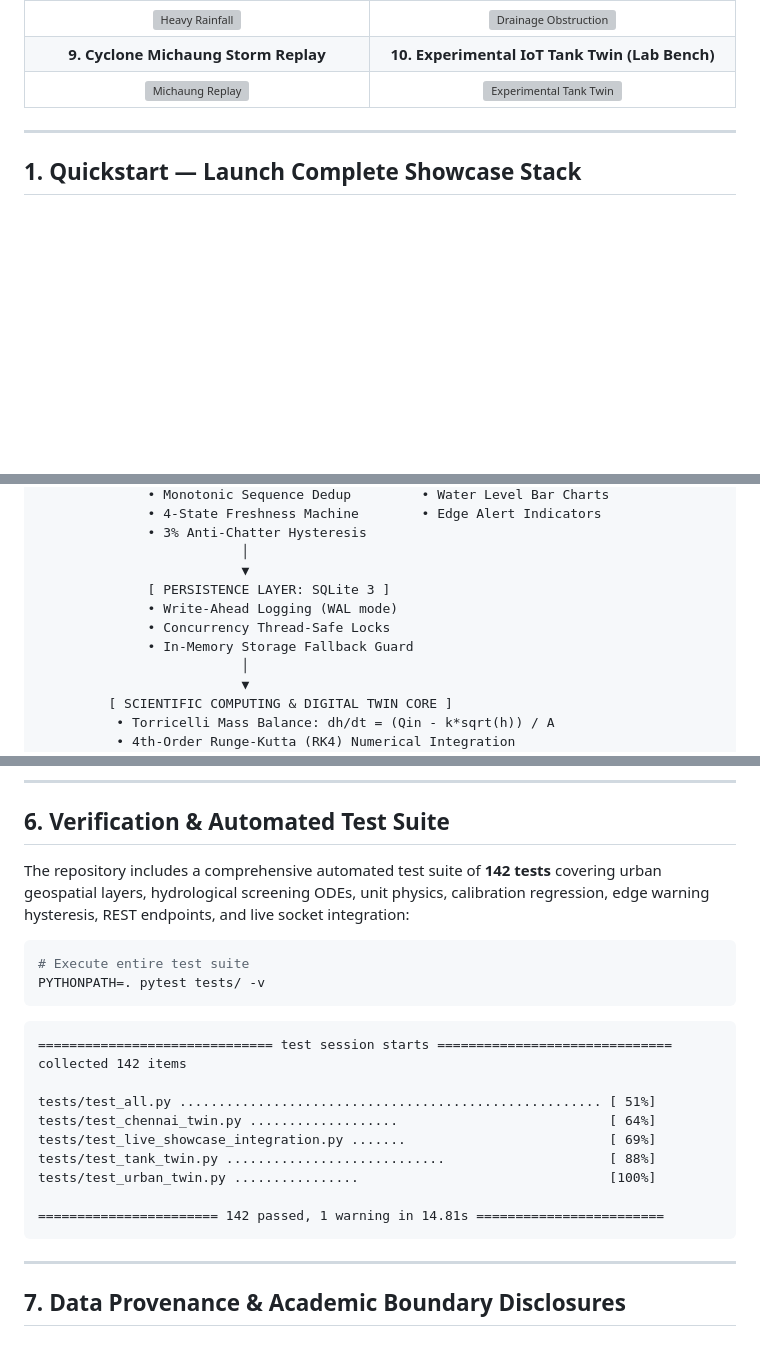
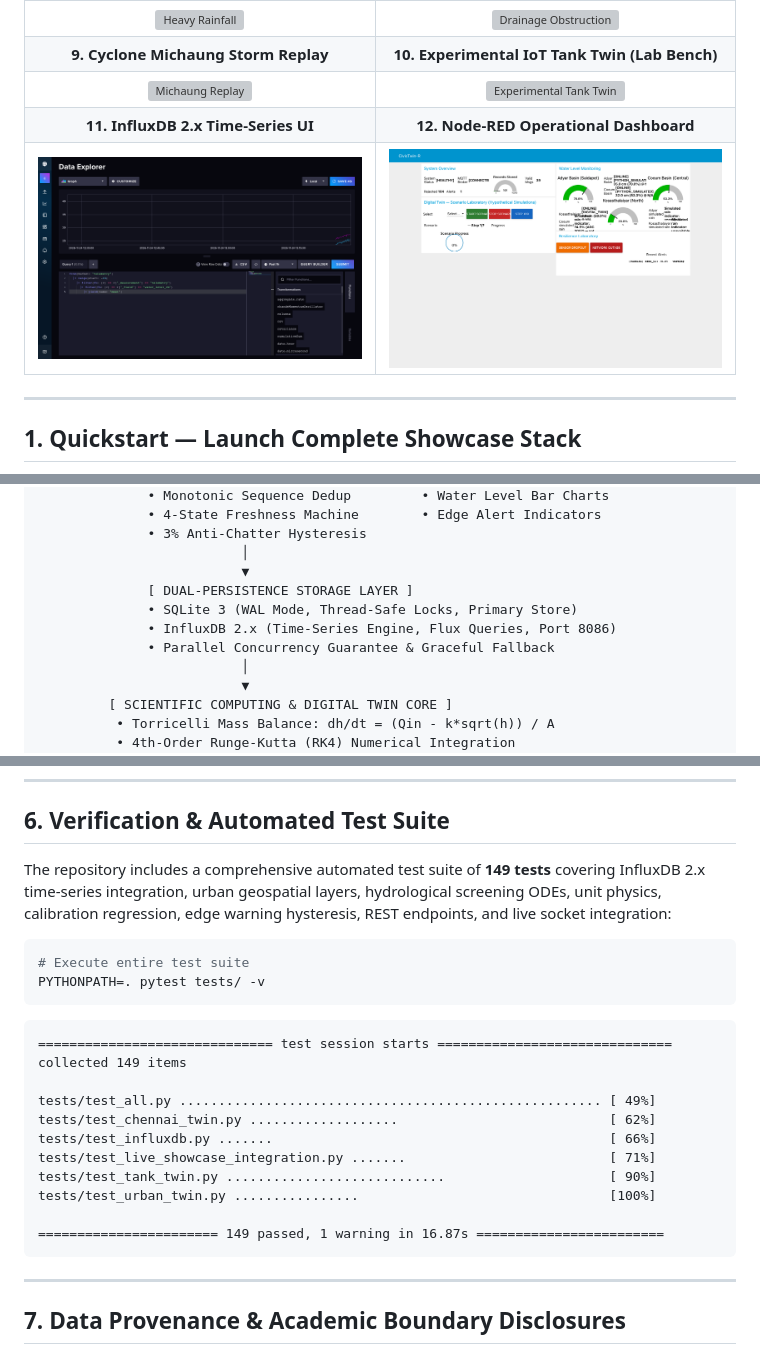
Before and after one commit to navneethtripathy/IoT-Project, a Markdown page: README.md, 3 parts joined by grey strips. GitHub-like rendering; pictures changed too: showcase/screenshots/11_influxdb_ui.png (added); blank space fills up the shorter version; grey boxes are pictures that could not be loaded.

Commit message:
feat: integrate InfluxDB 2.x time-series storage with dual-write persistence and browser verification

````diff
--- a/README.md
+++ b/README.md
@@ -27,6 +28,8 @@ The platform's primary centerpiece is an **interactive, geographically grounded
 | ![Heavy Rainfall](showcase/screenshots/07_heavy_rainfall_scenario.png) | ![Drainage Obstruction](showcase/screenshots/08_drainage_obstruction.png) |
 | **9. Cyclone Michaung Storm Replay** | **10. Experimental IoT Tank Twin (Lab Bench)** |
 | ![Michaung Replay](showcase/screenshots/09_michaung_replay.png) | ![Experimental Tank Twin](showcase/screenshots/10_experimental_tank_twin.png) |
+| **11. InfluxDB 2.x Time-Series UI** | **12. Node-RED Operational Dashboard** |
+| ![InfluxDB UI](showcase/screenshots/11_influxdb_ui.png) | ![Node-RED Dashboard](showcase/screenshots/11_nodered_dashboard.png) |
 
 ---
 
@@ -97,10 +101,10 @@ pip install -e ".[dev]"
               • 3% Anti-Chatter Hysteresis
                           │
                           ▼
-              [ PERSISTENCE LAYER: SQLite 3 ]
-              • Write-Ahead Logging (WAL mode)
-              • Concurrency Thread-Safe Locks
-              • In-Memory Storage Fallback Guard
+              [ DUAL-PERSISTENCE STORAGE LAYER ]
+              • SQLite 3 (WAL Mode, Thread-Safe Locks, Primary Store)
+              • InfluxDB 2.x (Time-Series Engine, Flux Queries, Port 8086)
+              • Parallel Concurrency Guarantee & Graceful Fallback
                           │
                           ▼
          [ SCIENTIFIC COMPUTING & DIGITAL TWIN CORE ]
@@ -209,7 +213,7 @@ We strictly distinguish between two operational regimes to prevent future-data l
 
 ## 6. Verification & Automated Test Suite
 
-The repository includes a comprehensive automated test suite of **142 tests** covering urban geospatial layers, hydrological screening ODEs, unit physics, calibration regression, edge warning hysteresis, REST endpoints, and live socket integration:
+The repository includes a comprehensive automated test suite of **149 tests** covering InfluxDB 2.x time-series integration, urban geospatial layers, hydrological screening ODEs, unit physics, calibration regression, edge warning hysteresis, REST endpoints, and live socket integration:
 
 ```bash
 # Execute entire test suite
@@ -218,15 +222,16 @@ PYTHONPATH=. pytest tests/ -v
 
 ```
 ============================== test session starts ==============================
-collected 142 items
+collected 149 items
 
-tests/test_all.py ...................................................... [ 51%]
-tests/test_chennai_twin.py ...................                           [ 64%]
-tests/test_live_showcase_integration.py .......                          [ 69%]
-tests/test_tank_twin.py ............................                     [ 88%]
+tests/test_all.py ...................................................... [ 49%]
+tests/test_chennai_twin.py ...................                           [ 62%]
+tests/test_influxdb.py .......                                           [ 66%]
+tests/test_live_showcase_integration.py .......                          [ 71%]
+tests/test_tank_twin.py ............................                     [ 90%]
 tests/test_urban_twin.py ................                                [100%]
 
-======================= 142 passed, 1 warning in 14.81s ========================
+======================= 149 passed, 1 warning in 16.87s ========================
 ```
 
 ---
````
Also changed, not shown: other parts of README.md (+4 -2 lines), showcase/DEMO_GUIDE.md (+9 -6 lines), showcase/SERVICE_URLS.md (+5 -1 lines), 8 other files.
